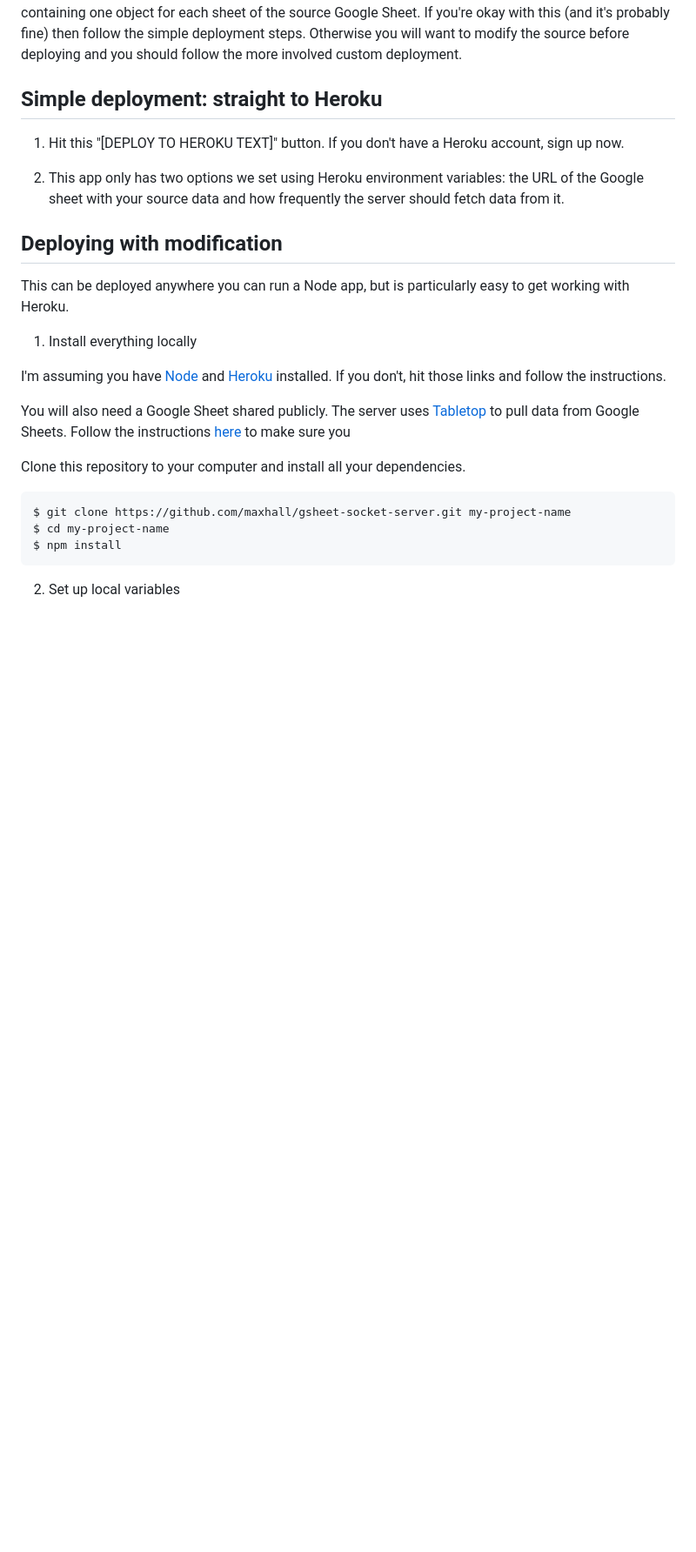
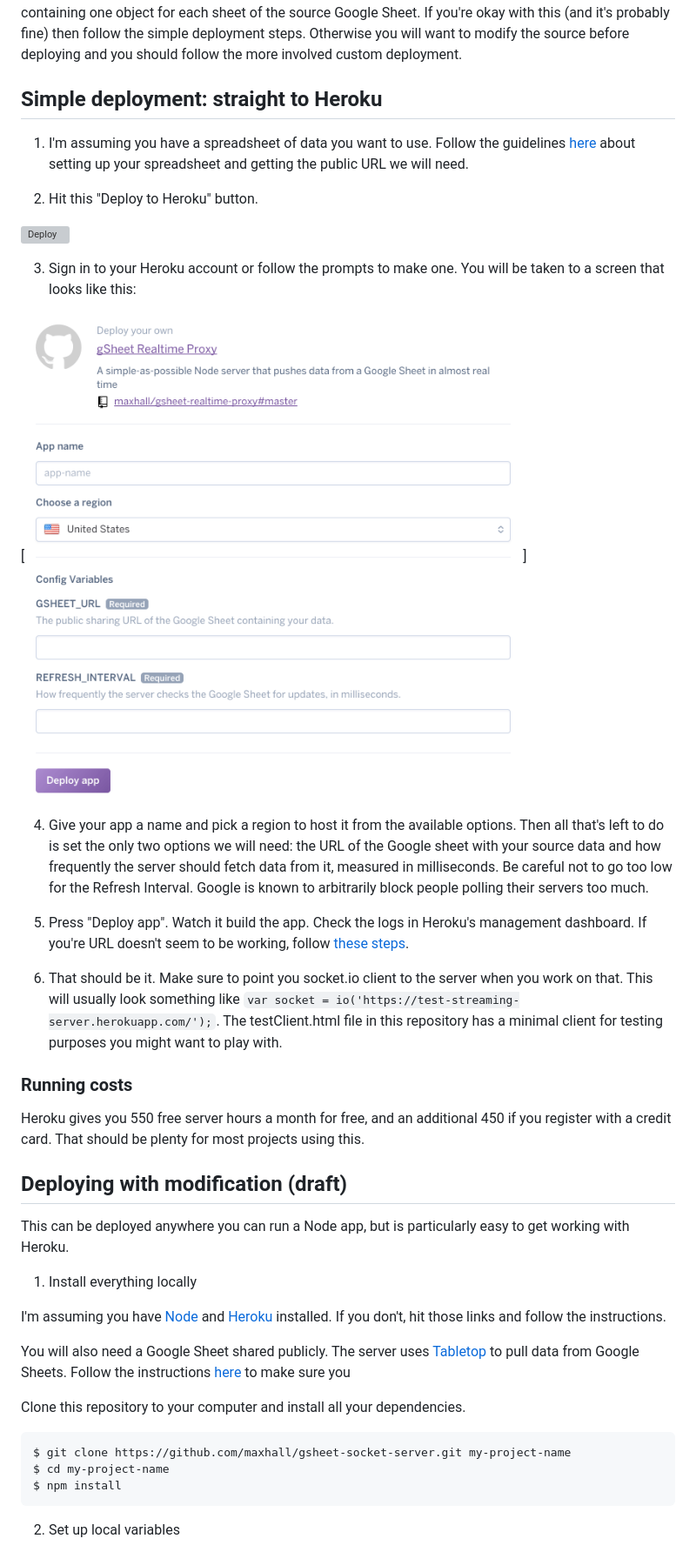
Before and after one commit to maxhall/gsheet-realtime-proxy, a Markdown page: README.md, the part around the change printed below. Shown: that part at 87% size. Rendered like a GitHub page; pictures changed too: heroku-deployment.png (added); blank space fills up the shorter version; grey boxes are pictures that could not be loaded.

Commit message:
Updated deployment documentation

```diff
--- a/README.md
+++ b/README.md
@@ -8,11 +8,27 @@ There are two ways of deploying this project. Which you choose depends on what s
 
 ## Simple deployment: straight to Heroku
 
-1. Hit this "[DEPLOY TO HEROKU TEXT]" button. If you don't have a Heroku account, sign up now.
+1. I'm assuming you have a spreadsheet of data you want to use. Follow the guidelines [here](https://github.com/TehShrike/sheetsy#how-to-set-up-your-google-spreadsheet) about setting up your spreadsheet and getting the public URL we will need.
 
-2. This app only has two options we set using Heroku environment variables: the URL of the Google sheet with your source data and how frequently the server should fetch data from it.
+2. Hit this "Deploy to Heroku" button.
 
-## Deploying with modification
+[![Deploy](https://www.herokucdn.com/deploy/button.svg)](https://heroku.com/deploy)
+
+3. Sign in to your Heroku account or follow the prompts to make one. You will be taken to a screen that looks like this:
+
+[![Heroku 'Create new app' screen](heroku-deployment.png)]
+
+4. Give your app a name and pick a region to host it from the available options. Then all that's left to do is set the only two options we will need: the URL of the Google sheet with your source data and how frequently the server should fetch data from it, measured in milliseconds. Be careful not to go too low for the Refresh Interval. Google is known to arbitrarily block people polling their servers too much.
+
+5. Press "Deploy app". Watch it build the app. Check the logs in Heroku's management dashboard. If you're URL doesn't seem to be working, follow [these steps](https://github.com/jsoma/tabletop#if-your-publish-to-web-url-doesnt-work).
+
+6. That should be it. Make sure to point you socket.io client to the server when you work on that. This will usually look something like `var socket = io('https://test-streaming-server.herokuapp.com/');`. The testClient.html file in this repository has a minimal client for testing purposes you might want to play with.
+
+### Running costs
+
+Heroku gives you 550 free server hours a month for free, and an additional 450 if you register with a credit card. That should be plenty for most projects using this.
+
+## Deploying with modification (draft)
 
 This can be deployed anywhere you can run a Node app, but is particularly easy to get working with Heroku.
 
```
Also changed, not shown: other parts of README.md (+0 -4 lines), 1 other file.
